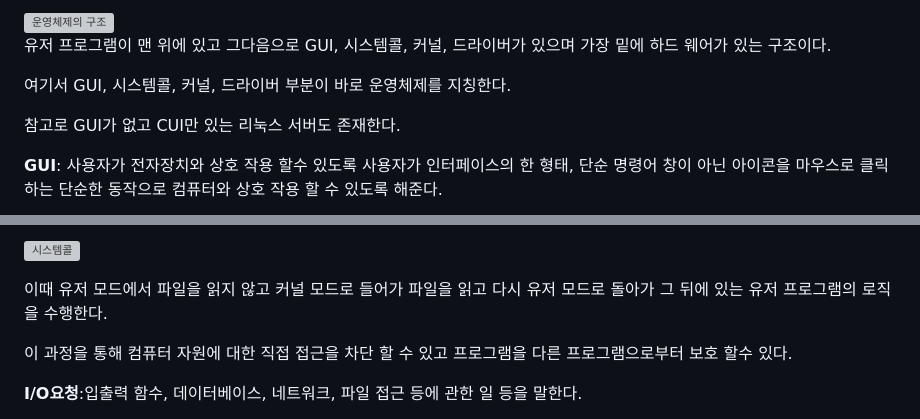
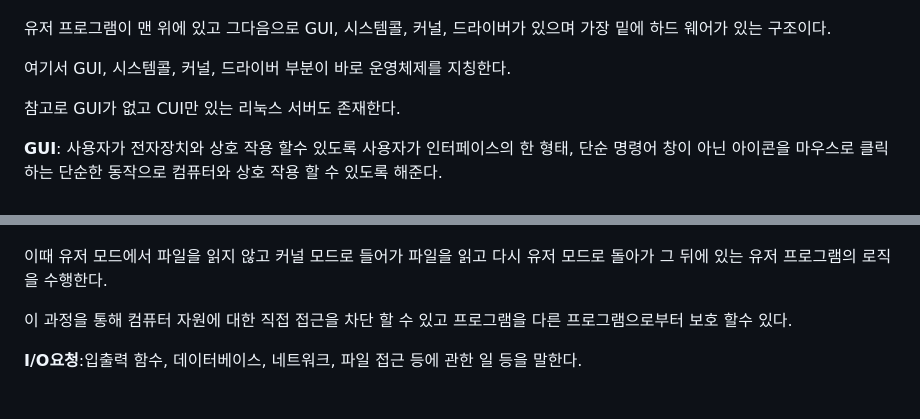
Before and after one commit to HYUNSIK-JI/TIL, a Markdown page: CS저장소/운영체제와 컴퓨터.md, 2 parts joined by grey strips. Drawn GitHub-style; grey boxes are pictures that could not be loaded.

```diff
--- a/CS저장소/운영체제와 컴퓨터.md
+++ b/CS저장소/운영체제와 컴퓨터.md
@@ -30,5 +31,4 @@
 
-<img src="C:\Users\user\Desktop\이미지모음\운영체제의 구조.png" alt="운영체제의 구조" style="zoom:75%;" />
 
 유저 프로그램이 맨 위에 있고 그다음으로 GUI, 시스템콜, 커널, 드라이버가 있으며 가장 밑에 하드 웨어가 있는 구조이다.
 
@@ -59,6 +60,4 @@ ex) I/O 요청인 fs.readFile()이라는 파일 시스템의 파일을 읽는
 
-
-![시스템콜](C:\Users\user\Desktop\이미지모음\시스템콜.png)
 
 
 
```
Also changed, not shown: other parts of CS저장소/운영체제와 컴퓨터.md (+4 -10 lines).
